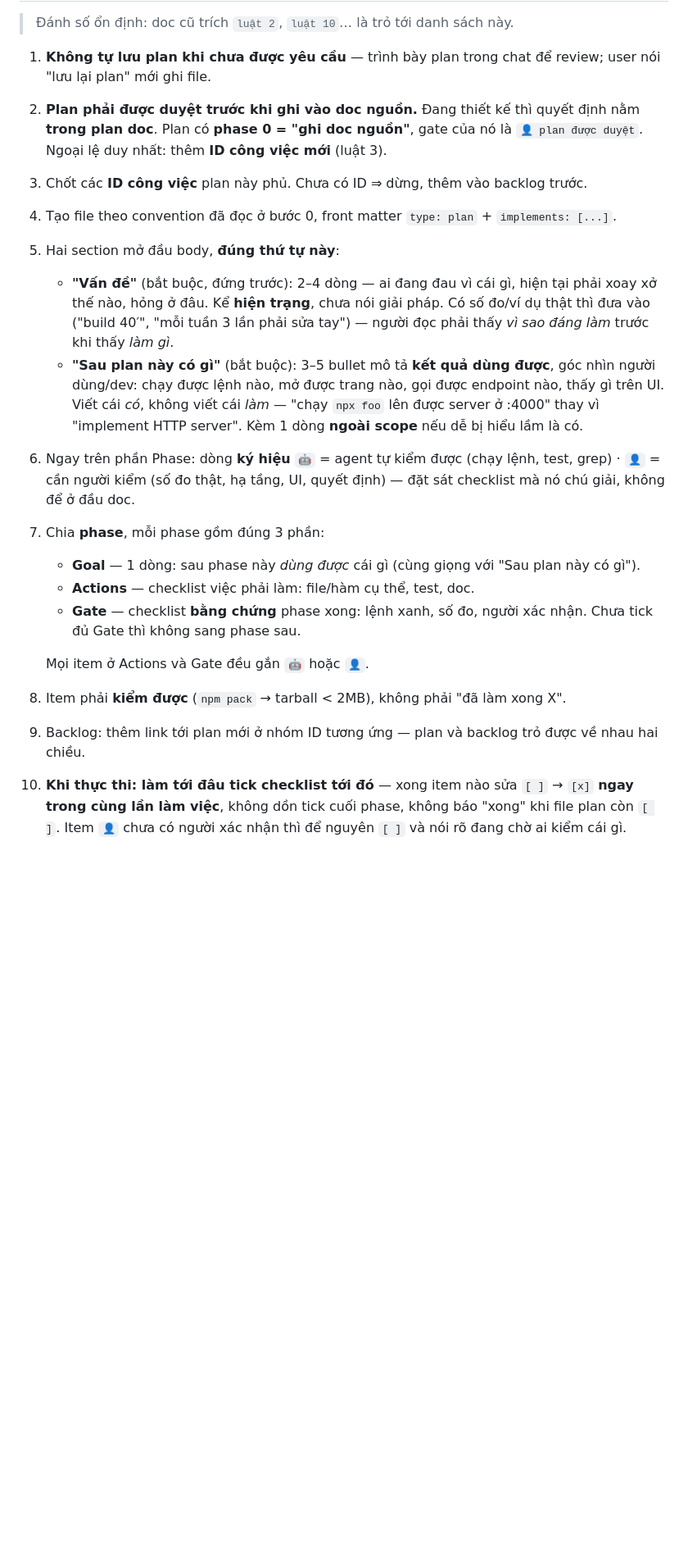
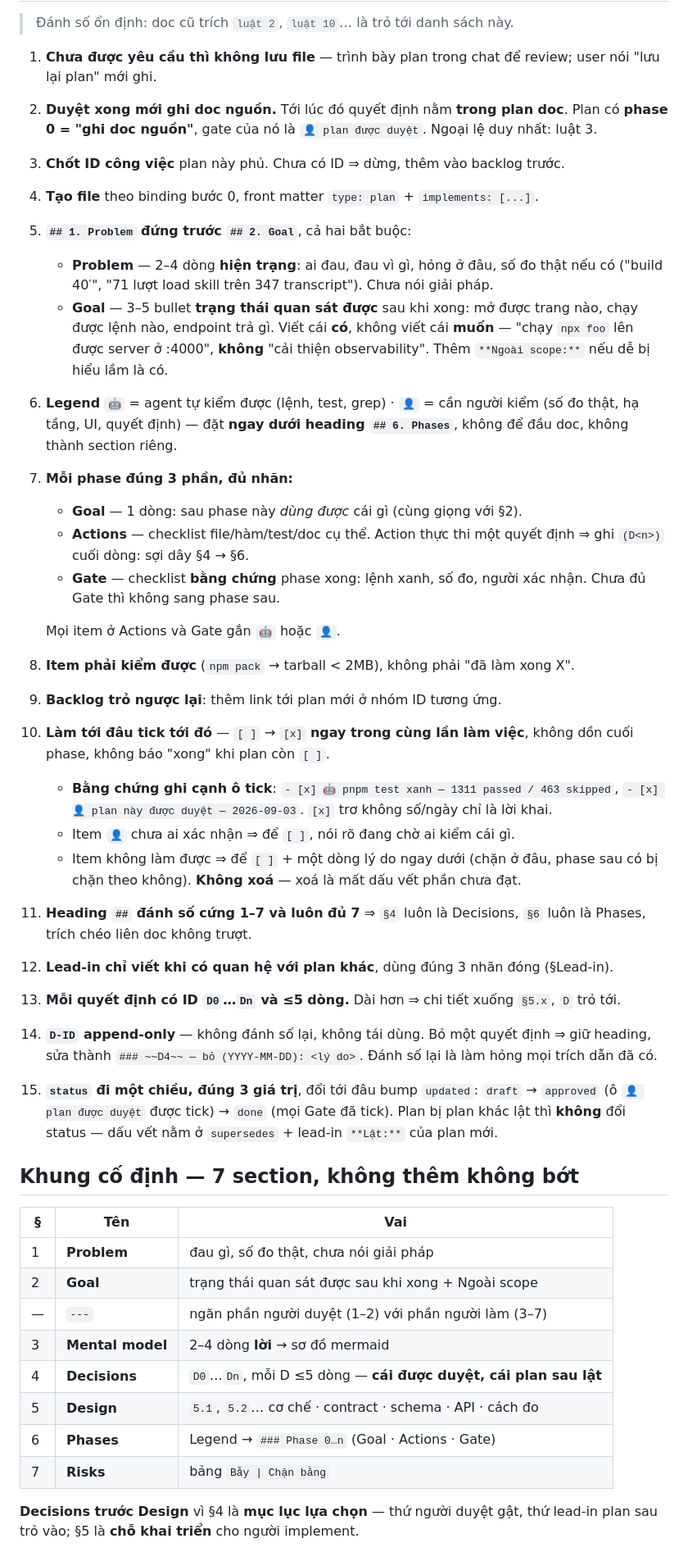
Before and after one commit to namitfruits/skills, a Markdown page: skills/write-plan/SKILL.md, the part around one of its changes. Shown at 82% size. GitHub-like rendering; blank space fills up the shorter version.

```diff
--- a/skills/write-plan/SKILL.md
+++ b/skills/write-plan/SKILL.md
@@ -45,34 +46,61 @@ convention khác.
 
 > Đánh số ổn định: doc cũ trích `luật 2`, `luật 10`… là trỏ tới danh sách này.
 
-1. **Không tự lưu plan khi chưa được yêu cầu** — trình bày plan trong chat để review; user nói "lưu lại
-   plan" mới ghi file.
-2. **Plan phải được duyệt trước khi ghi vào doc nguồn.** Đang thiết kế thì quyết định nằm **trong plan
-   doc**. Plan có **phase 0 = "ghi doc nguồn"**, gate của nó là `👤 plan được duyệt`. Ngoại lệ duy
-   nhất: thêm **ID công việc mới** (luật 3).
-3. Chốt các **ID công việc** plan này phủ. Chưa có ID ⇒ dừng, thêm vào backlog trước.
-4. Tạo file theo convention đã đọc ở bước 0, front matter `type: plan` + `implements: [...]`.
-5. Hai section mở đầu body, **đúng thứ tự này**:
-   - **"Vấn đề"** (bắt buộc, đứng trước): 2–4 dòng — ai đang đau vì cái gì, hiện tại phải xoay xở thế
-     nào, hỏng ở đâu. Kể **hiện trạng**, chưa nói giải pháp. Có số đo/ví dụ thật thì đưa vào ("build
-     40′", "mỗi tuần 3 lần phải sửa tay") — người đọc phải thấy _vì sao đáng làm_ trước khi thấy _làm
-     gì_.
-   - **"Sau plan này có gì"** (bắt buộc): 3–5 bullet mô tả **kết quả dùng được**, góc nhìn người
-     dùng/dev: chạy được lệnh nào, mở được trang nào, gọi được endpoint nào, thấy gì trên UI. Viết cái
-     _có_, không viết cái _làm_ — "chạy `npx foo` lên được server ở :4000" thay vì "implement HTTP
-     server". Kèm 1 dòng **ngoài scope** nếu dễ bị hiểu lầm là có.
-6. Ngay trên phần Phase: dòng **ký hiệu** `🤖` = agent tự kiểm được (chạy lệnh, test, grep) · `👤` = cần
-   người kiểm (số đo thật, hạ tầng, UI, quyết định) — đặt sát checklist mà nó chú giải, không để ở đầu doc.
-7. Chia **phase**, mỗi phase gồm đúng 3 phần:
-   - **Goal** — 1 dòng: sau phase này _dùng được_ cái gì (cùng giọng với "Sau plan này có gì").
-   - **Actions** — checklist việc phải làm: file/hàm cụ thể, test, doc.
-   - **Gate** — checklist **bằng chứng** phase xong: lệnh xanh, số đo, người xác nhận. Chưa tick đủ Gate
-     thì không sang phase sau.
+1. **Chưa được yêu cầu thì không lưu file** — trình bày plan trong chat để review; user nói "lưu lại
+   plan" mới ghi.
+2. **Duyệt xong mới ghi doc nguồn.** Tới lúc đó quyết định nằm **trong plan doc**. Plan có **phase 0 =
+   "ghi doc nguồn"**, gate của nó là `👤 plan được duyệt`. Ngoại lệ duy nhất: luật 3.
+3. **Chốt ID công việc** plan này phủ. Chưa có ID ⇒ dừng, thêm vào backlog trước.
+4. **Tạo file** theo binding bước 0, front matter `type: plan` + `implements: [...]`.
+5. **`## 1. Problem` đứng trước `## 2. Goal`**, cả hai bắt buộc:
+   - **Problem** — 2–4 dòng **hiện trạng**: ai đau, đau vì gì, hỏng ở đâu, số đo thật nếu có ("build
+     40′", "71 lượt load skill trên 347 transcript"). Chưa nói giải pháp.
+   - **Goal** — 3–5 bullet **trạng thái quan sát được** sau khi xong: mở được trang nào, chạy được lệnh
+     nào, endpoint trả gì. Viết cái **có**, không viết cái **muốn** — "chạy `npx foo` lên được server ở
+     :4000", **không** "cải thiện observability". Thêm `**Ngoài scope:**` nếu dễ bị hiểu lầm là có.
+6. **Legend** `🤖` = agent tự kiểm được (lệnh, test, grep) · `👤` = cần người kiểm (số đo thật, hạ tầng,
+   UI, quyết định) — đặt **ngay dưới heading `## 6. Phases`**, không để đầu doc, không thành section riêng.
+7. **Mỗi phase đúng 3 phần, đủ nhãn:**
+   - **Goal** — 1 dòng: sau phase này _dùng được_ cái gì (cùng giọng với §2).
+   - **Actions** — checklist file/hàm/test/doc cụ thể. Action thực thi một quyết định ⇒ ghi `(D<n>)` cuối
+     dòng: sợi dây §4 → §6.
+   - **Gate** — checklist **bằng chứng** phase xong: lệnh xanh, số đo, người xác nhận. Chưa đủ Gate thì
+     không sang phase sau.
 
-   Mọi item ở Actions và Gate đều gắn `🤖` hoặc `👤`.
+   Mọi item ở Actions và Gate gắn `🤖` hoặc `👤`.
 
-8. Item phải **kiểm được** (`npm pack` → tarball < 2MB), không phải "đã làm xong X".
-9. Backlog: thêm link tới plan mới ở nhóm ID tương ứng — plan và backlog trỏ được về nhau hai chiều.
-10. **Khi thực thi: làm tới đâu tick checklist tới đó** — xong item nào sửa `[ ]` → `[x]` **ngay trong
-    cùng lần làm việc**, không dồn tick cuối phase, không báo "xong" khi file plan còn `[ ]`. Item `👤`
-    chưa có người xác nhận thì để nguyên `[ ]` và nói rõ đang chờ ai kiểm cái gì.
+8. **Item phải kiểm được** (`npm pack` → tarball < 2MB), không phải "đã làm xong X".
+9. **Backlog trỏ ngược lại**: thêm link tới plan mới ở nhóm ID tương ứng.
+10. **Làm tới đâu tick tới đó** — `[ ]` → `[x]` **ngay trong cùng lần làm việc**, không dồn cuối phase,
+    không báo "xong" khi plan còn `[ ]`.
+    - **Bằng chứng ghi cạnh ô tick**: `- [x] 🤖 pnpm test xanh — 1311 passed / 463 skipped`,
+      `- [x] 👤 plan này được duyệt — 2026-09-03`. `[x]` trơ không số/ngày chỉ là lời khai.
+    - Item `👤` chưa ai xác nhận ⇒ để `[ ]`, nói rõ đang chờ ai kiểm cái gì.
+    - Item không làm được ⇒ để `[ ]` + một dòng lý do ngay dưới (chặn ở đâu, phase sau có bị chặn theo
+      không). **Không xoá** — xoá là mất dấu vết phần chưa đạt.
+11. **Heading `##` đánh số cứng 1–7 và luôn đủ 7** ⇒ `§4` luôn là Decisions, `§6` luôn là Phases, trích
+    chéo liên doc không trượt.
+12. **Lead-in chỉ viết khi có quan hệ với plan khác**, dùng đúng 3 nhãn đóng (§Lead-in).
+13. **Mỗi quyết định có ID `D0`…`Dn` và ≤5 dòng.** Dài hơn ⇒ chi tiết xuống `§5.x`, `D` trỏ tới.
+14. **`D-ID` append-only** — không đánh số lại, không tái dùng. Bỏ một quyết định ⇒ giữ heading, sửa thành
+    `### ~~D4~~ — bỏ (YYYY-MM-DD): <lý do>`. Đánh số lại là làm hỏng mọi trích dẫn đã có.
+15. **`status` đi một chiều, đúng 3 giá trị**, đổi tới đâu bump `updated`: `draft` → `approved` (ô
+    `👤 plan được duyệt` được tick) → `done` (mọi Gate đã tick). Plan bị plan khác lật thì **không** đổi
+    status — dấu vết nằm ở `supersedes` + lead-in `**Lật:**` của plan mới.
+
+## Khung cố định — 7 section, không thêm không bớt
+
+| §   | Tên              | Vai                                                                    |
+| --- | ---------------- | ---------------------------------------------------------------------- |
+| 1   | **Problem**      | đau gì, số đo thật, chưa nói giải pháp                                 |
+| 2   | **Goal**         | trạng thái quan sát được sau khi xong + Ngoài scope                    |
+| —   | `---`            | ngăn phần người duyệt (1–2) với phần người làm (3–7)                   |
+| 3   | **Mental model** | 2–4 dòng **lời** → sơ đồ mermaid                                       |
+| 4   | **Decisions**    | `D0`…`Dn`, mỗi D ≤5 dòng — **cái được duyệt, cái plan sau lật**        |
+| 5   | **Design**       | `5.1`, `5.2`… cơ chế · contract · schema · API · cách đo               |
+| 6   | **Phases**       | Legend → `### Phase 0…n` (Goal · Actions · Gate)                       |
+| 7   | **Risks**        | bảng `Bẫy \| Chặn bằng`                                                |
+
+**Decisions trước Design** vì §4 là **mục lục lựa chọn** — thứ người duyệt gật, thứ lead-in plan sau trỏ
+vào; §5 là **chỗ khai triển** cho người implement.
+
```
Also changed, not shown: other parts of skills/write-plan/SKILL.md (+124 -64 lines), 1 other file.
